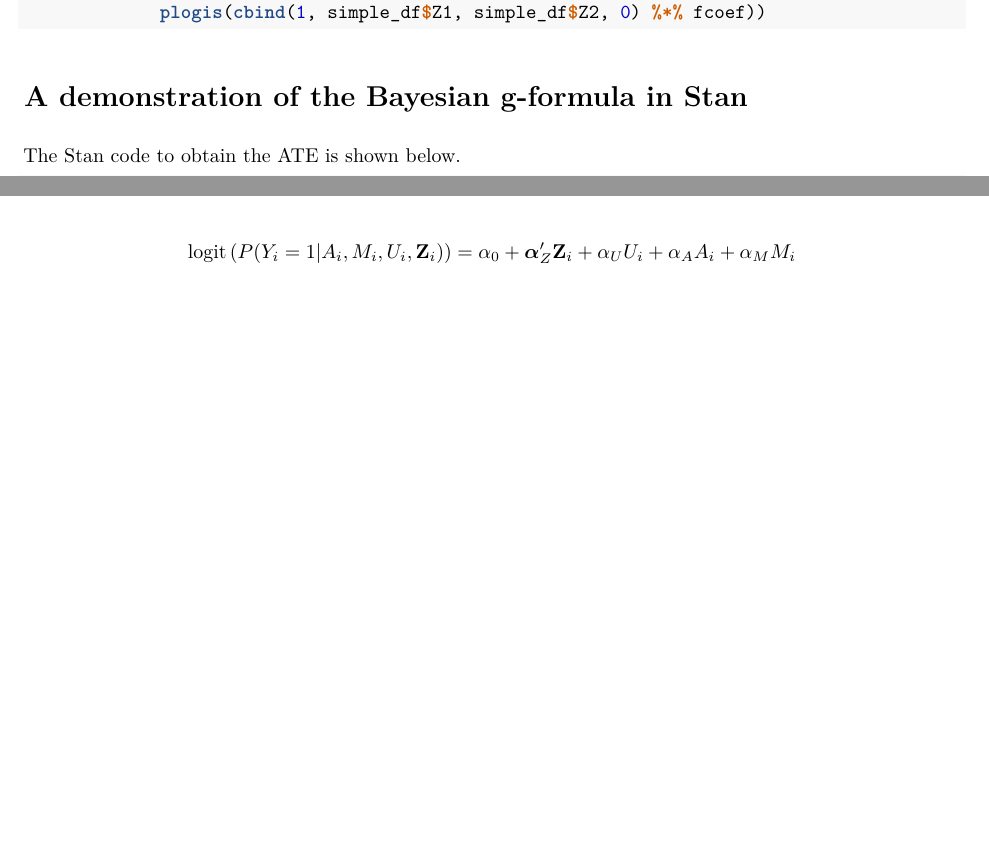
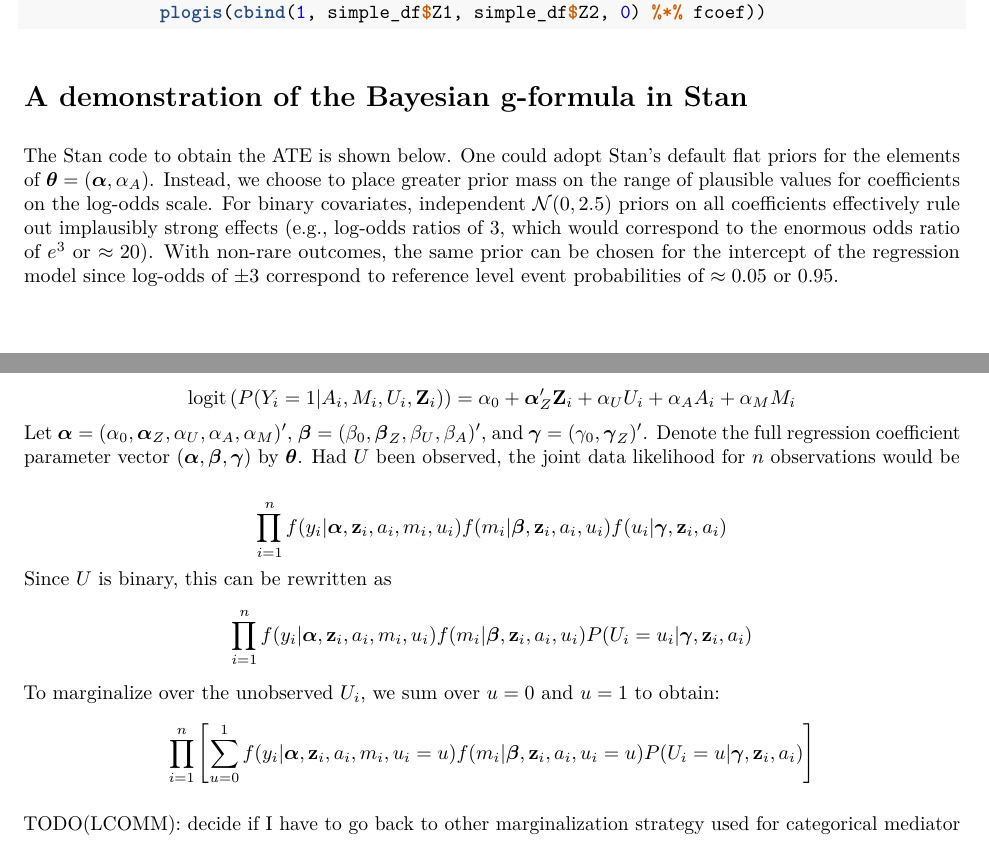
Before and after one commit to lcomm/stancon2018, an R Markdown document (gformula-in-Stan.Rmd): two parts of pages 2 and 11 of 17 before the commit and two parts of pages 2 and 12 of 17 after it, joined at a grey line, cut so that both start at the same text, the shorter picture padded with empty space. The pictures show the output file gformula-in-Stan.pdf that the author committed with the source.

Commit message:
Description of weakly informative priors for ATE, marginalized likelihood for unmeasured confounding, new TODOs from reviewers

````diff
--- a/gformula-in-Stan.Rmd
+++ b/gformula-in-Stan.Rmd
@@ -126,7 +126,7 @@ fATE <- mean(plogis(cbind(1, simple_df$Z1, simple_df$Z2, 1) %*% fcoef) -
 
 # A demonstration of the Bayesian g-formula in Stan
 
-The Stan code to obtain the ATE is shown below.
+The Stan code to obtain the ATE is shown below. One could adopt Stan's default flat priors for the elements of $\boldsymbol{\theta} = (\boldsymbol{\alpha}, \alpha_A)$. Instead, we choose to place greater prior mass on the range of plausible values for coefficients on the log-odds scale. For binary covariates, independent $\mathcal{N}(0, 2.5)$ priors on all coefficients effectively rule out implausibly strong effects (e.g., log-odds ratios of 3, which would correspond to the enormous odds ratio of $e^3$ or $\approx 20$). With non-rare outcomes, the same prior can be chosen for the intercept of the regression model since log-odds of $\pm 3$ correspond to reference level event probabilities of $\approx 0.05$ or 0.95.
 ```{r, code = readLines("simple_mc.stan"), eval = FALSE}
 ```
 
@@ -256,6 +261,32 @@ $$
 $$
 \mathrm{logit}\left( P(Y_{i}=1|A_i,M_i,U_i,\mathbf{Z}_i) \right) = \alpha_0 + \boldsymbol{\alpha}_Z' \mathbf{Z}_i + \alpha_U U_i + \alpha_A A_i + \alpha_M M_i
 $$
+Let $\boldsymbol{\alpha} = (\alpha_0, \boldsymbol{\alpha}_Z, \alpha_U, \alpha_A, \alpha_M)'$, $\boldsymbol{\beta} = (\beta_0, \boldsymbol{\beta}_Z, \beta_U, \beta_A)'$, and $\boldsymbol{\gamma} = (\gamma_0, \boldsymbol{\gamma}_Z)'$. Denote the full regression coefficient parameter vector $(\boldsymbol{\alpha}, \boldsymbol{\beta}, \boldsymbol{\gamma})$ by $\boldsymbol{\theta}$. Had $U$ been observed, the joint data likelihood for $n$ observations would be
+
+$$
+\prod_{i=1}^n
+f(y_i | \boldsymbol{\alpha}, \mathbf{z}_i, a_i, m_i, u_i)
+f(m_i | \boldsymbol{\beta}, \mathbf{z}_i, a_i, u_i)
+f(u_i | \boldsymbol{\gamma}, \mathbf{z}_i, a_i)
+$$
+Since $U$ is binary, this can be rewritten as
+$$
+\prod_{i=1}^n
+f(y_i | \boldsymbol{\alpha}, \mathbf{z}_i, a_i, m_i, u_i)
+f(m_i | \boldsymbol{\beta}, \mathbf{z}_i, a_i, u_i)
+P(U_i = u_i | \boldsymbol{\gamma}, \mathbf{z}_i, a_i)
+$$
+To marginalize over the unobserved $U_i$, we sum over $u = 0$ and $u=1$ to obtain:
+$$
+\prod_{i=1}^n
+\left[
+\sum_{u=0}^1 f(y_i | \boldsymbol{\alpha}, \mathbf{z}_i, a_i, m_i, u_i = u)
+f(m_i | \boldsymbol{\beta}, \mathbf{z}_i, a_i, u_i = u)
+P(U_i = u | \boldsymbol{\gamma}, \mathbf{z}_i, a_i)
+\right]
+$$
+
+TODO(LCOMM): decide if I have to go back to other marginalization strategy used for categorical mediator
 
 Informative prior distributions are derived from the maximum likelihood point estimates and variance-covariance matrices from the secondary data source. For example, the prior for $\boldsymbol{\gamma} = (\gamma_0, \boldsymbol{\gamma}_Z)'$ would be
 
````
Also changed, not shown: gformula-in-Stan.pdf, gformula-in-Stan.Rmd (13 more changed lines).
